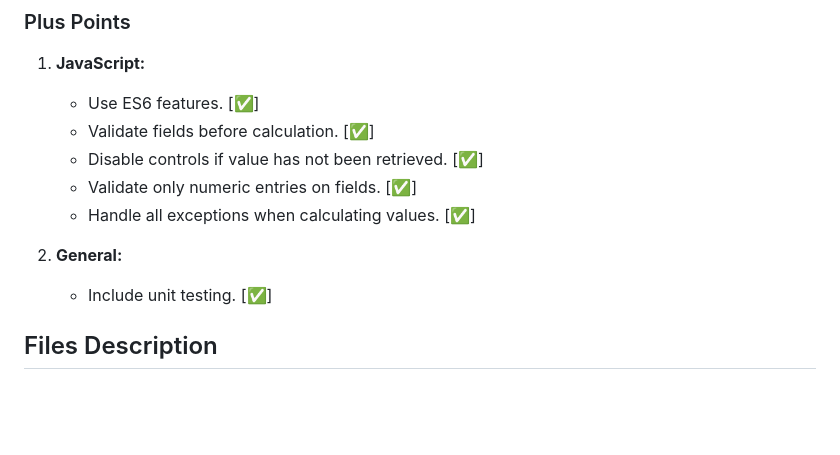
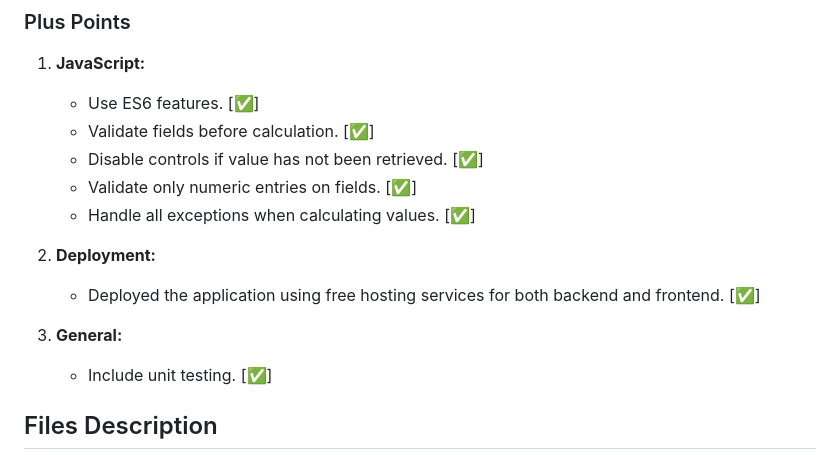
Before and after one commit to sebastianrgarciav/PremiumCalculator, a Markdown page: README.md, the part around the change. Drawn GitHub-style; blank space fills up the shorter version.

```diff
--- a/README.md
+++ b/README.md
@@ -292,7 +292,10 @@ Below is an example of how to write unit tests for the backend API methods using
    - Validate only numeric entries on fields. [✅]
    - Handle all exceptions when calculating values. [✅]
 
-2. **General:**
+2. **Deployment:**
+   - Deployed the application using free hosting services for both backend and frontend. [✅]
+
+3. **General:**
    - Include unit testing. [✅]
 
 
```
